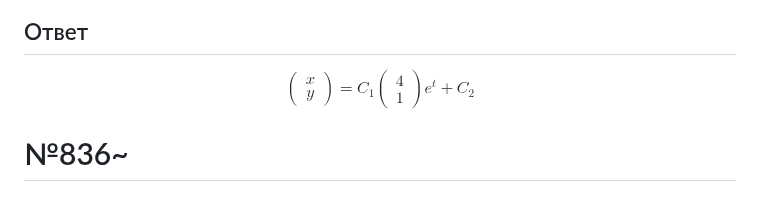
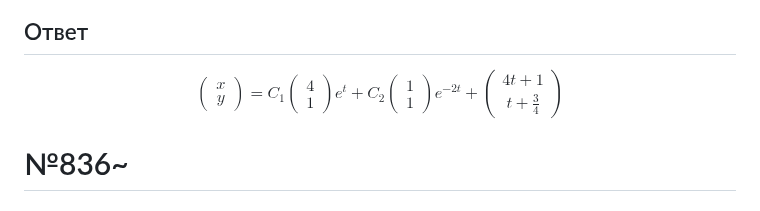
Before and after one commit to Jrol123/obsidian-dvfu, a Markdown page: Диффуры/Домашние работы/ДЗ 3.md, the part around one of its changes. Rendered like a GitHub page.

Commit message:
vault backup: 2024-11-15 10:45:22

```diff
--- a/Диффуры/Домашние работы/ДЗ 3.md
+++ b/Диффуры/Домашние работы/ДЗ 3.md
@@ -199,7 +199,13 @@ y
 \end{pmatrix} = C_{1}\begin{pmatrix}
 4 \\
 1
-\end{pmatrix}e^{t} + C_{2}
+\end{pmatrix}e^{t} + C_{2}\begin{pmatrix}
+1 \\
+1
+\end{pmatrix}e^{-2t} + \begin{pmatrix}
+4t + 1 \\
+t + \frac{3}{4}
+\end{pmatrix}
 $$
 
 # №836~
```
Also changed, not shown: other parts of Диффуры/Домашние работы/ДЗ 3.md (+1 -1 lines).
